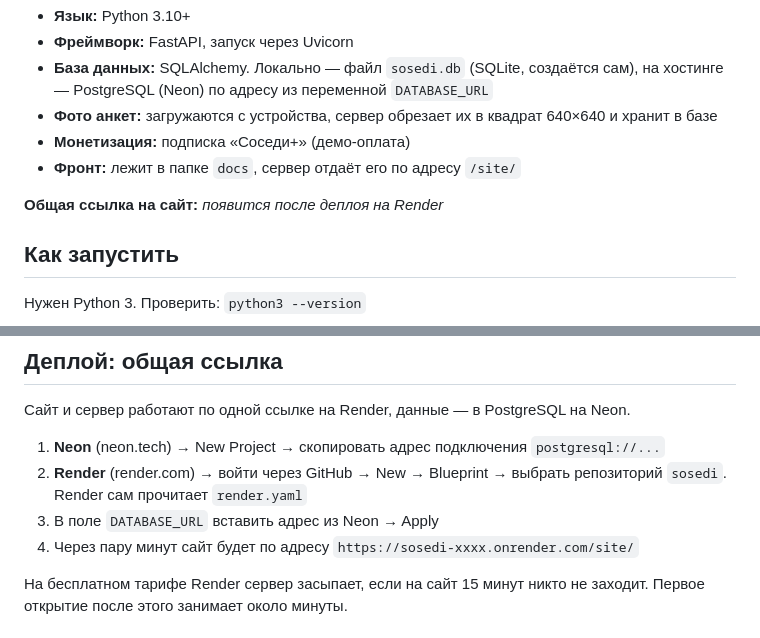
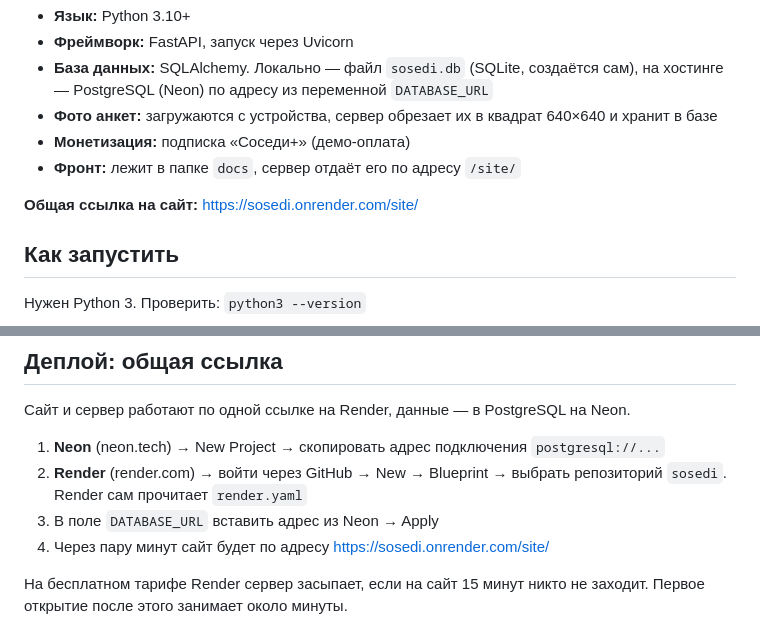
Before and after one commit to Fuki351/sosedi, a Markdown page: README.md, 2 parts joined by grey strips. Rendered like a GitHub page.

Commit message:
README: общая ссылка на сайт
Co-Authored-By: Claude Opus 5.5 <noreply@anthropic.com>
Claude-Session: https://claude.ai/code/session_013puJGUgrbbhQRj8ocWFY4b

```diff
--- a/README.md
+++ b/README.md
@@ -10,7 +10,7 @@
 - **Монетизация:** подписка «Соседи+» (демо-оплата)
 - **Фронт:** лежит в папке `docs`, сервер отдаёт его по адресу `/site/`
 
-**Общая ссылка на сайт:** _появится после деплоя на Render_
+**Общая ссылка на сайт:** https://sosedi.onrender.com/site/
 
 ## Как запустить
 
@@ -130,7 +130,7 @@ sosedi/
 1. **Neon** (neon.tech) → New Project → скопировать адрес подключения `postgresql://...`
 2. **Render** (render.com) → войти через GitHub → New → Blueprint → выбрать репозиторий `sosedi`. Render сам прочитает `render.yaml`
 3. В поле `DATABASE_URL` вставить адрес из Neon → Apply
-4. Через пару минут сайт будет по адресу `https://sosedi-xxxx.onrender.com/site/`
+4. Через пару минут сайт будет по адресу https://sosedi.onrender.com/site/
 
 На бесплатном тарифе Render сервер засыпает, если на сайт 15 минут никто не заходит. Первое открытие после этого занимает около минуты.
 
```
